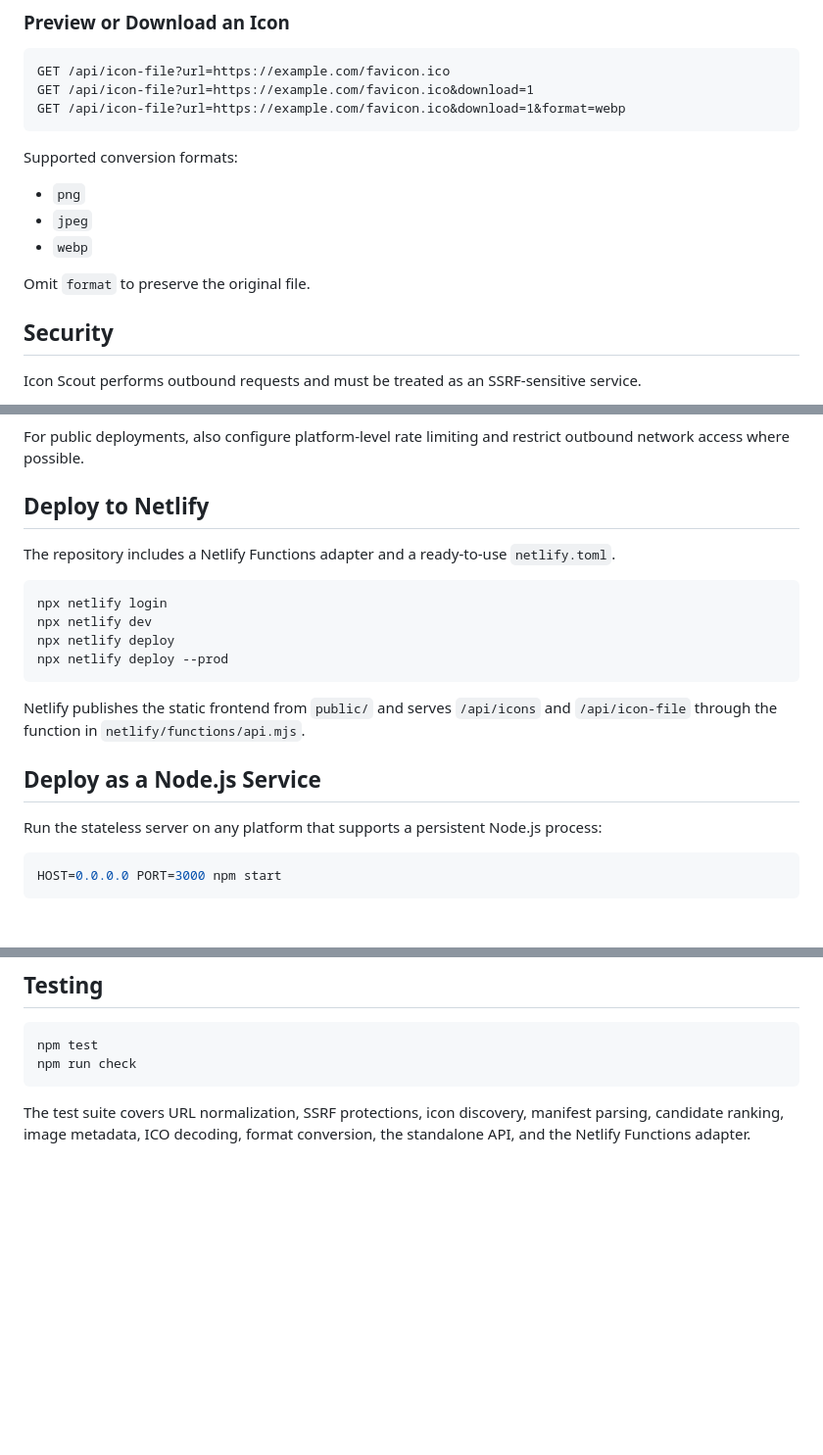
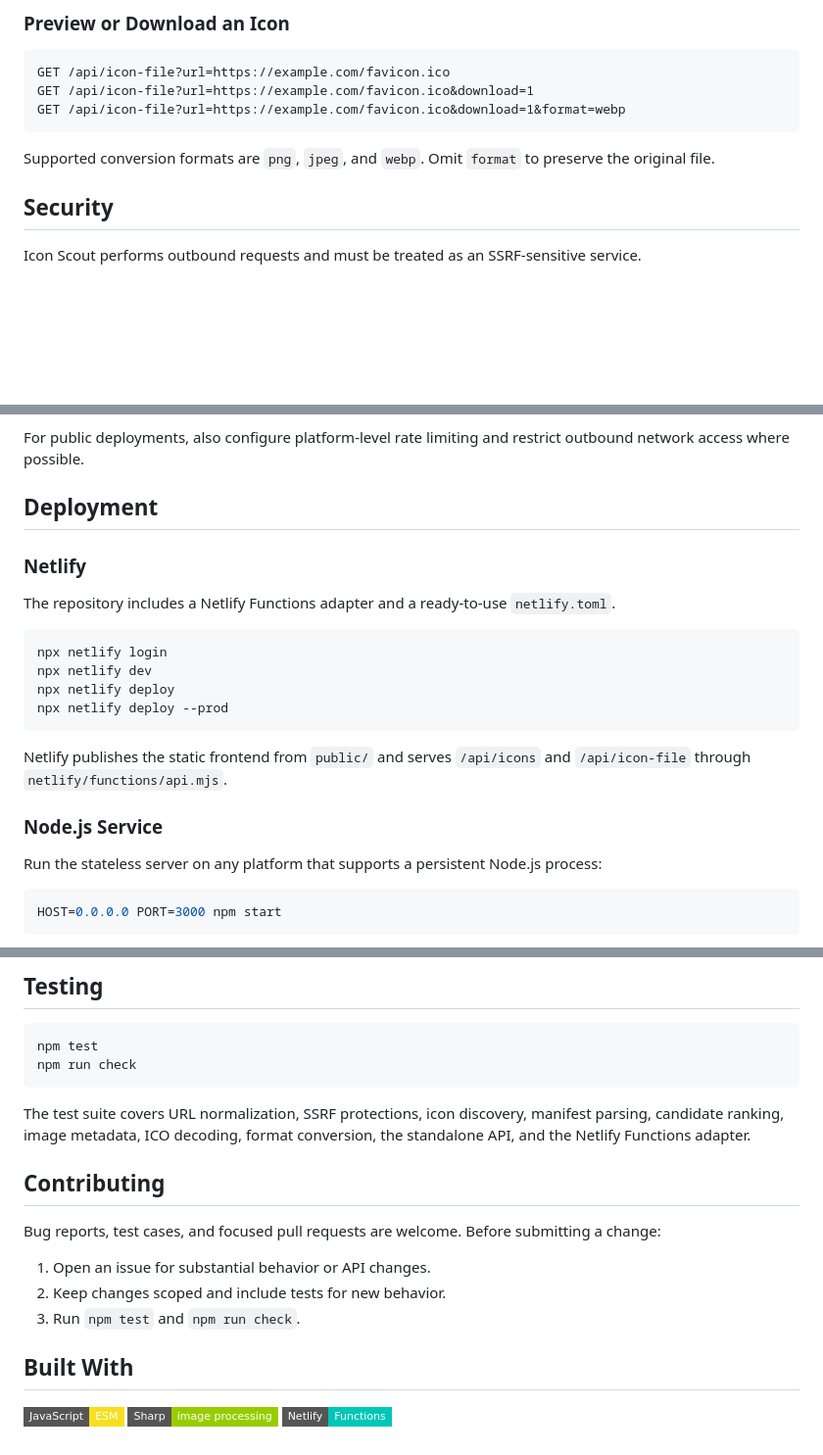
Before and after one commit to openzzm/icon-scout, a Markdown page: README.md, 3 parts joined by grey strips. Shown at 98% size. GitHub-like rendering; badges without logos; blank space fills up the shorter version.

````diff
--- a/README.md
+++ b/README.md
@@ -123,13 +163,7 @@ GET /api/icon-file?url=https://example.com/favicon.ico&download=1
 GET /api/icon-file?url=https://example.com/favicon.ico&download=1&format=webp
 ```
 
-Supported conversion formats:
-
-- `png`
-- `jpeg`
-- `webp`
-
-Omit `format` to preserve the original file.
+Supported conversion formats are `png`, `jpeg`, and `webp`. Omit `format` to preserve the original file.
 
 ## Security
 
@@ -147,7 +181,9 @@ The application:
 
 For public deployments, also configure platform-level rate limiting and restrict outbound network access where possible.
 
-## Deploy to Netlify
+## Deployment
+
+### Netlify
 
 The repository includes a Netlify Functions adapter and a ready-to-use `netlify.toml`.
 
@@ -158,9 +194,9 @@ npx netlify deploy
 npx netlify deploy --prod
 ```
 
-Netlify publishes the static frontend from `public/` and serves `/api/icons` and `/api/icon-file` through the function in `netlify/functions/api.mjs`.
+Netlify publishes the static frontend from `public/` and serves `/api/icons` and `/api/icon-file` through `netlify/functions/api.mjs`.
 
-## Deploy as a Node.js Service
+### Node.js Service
 
 Run the stateless server on any platform that supports a persistent Node.js process:
 
@@ -178,3 +214,17 @@ npm run check
 ```
 
 The test suite covers URL normalization, SSRF protections, icon discovery, manifest parsing, candidate ranking, image metadata, ICO decoding, format conversion, the standalone API, and the Netlify Functions adapter.
+
+## Contributing
+
+Bug reports, test cases, and focused pull requests are welcome. Before submitting a change:
+
+1. Open an issue for substantial behavior or API changes.
+2. Keep changes scoped and include tests for new behavior.
+3. Run `npm test` and `npm run check`.
+
+## Built With
+
+[![JavaScript](https://img.shields.io/badge/JavaScript-ESM-F7DF1E?style=flat-square&logo=javascript&logoColor=000)](https://developer.mozilla.org/docs/Web/JavaScript)
+[![Sharp](https://img.shields.io/badge/Sharp-image%20processing-99CC00?style=flat-square&logo=sharp&logoColor=white)](https://sharp.pixelplumbing.com/)
+[![Netlify](https://img.shields.io/badge/Netlify-Functions-00C7B7?style=flat-square&logo=netlify&logoColor=white)](https://www.netlify.com/products/functions/)
````
Also changed, not shown: other parts of README.md (+72 -32 lines).
